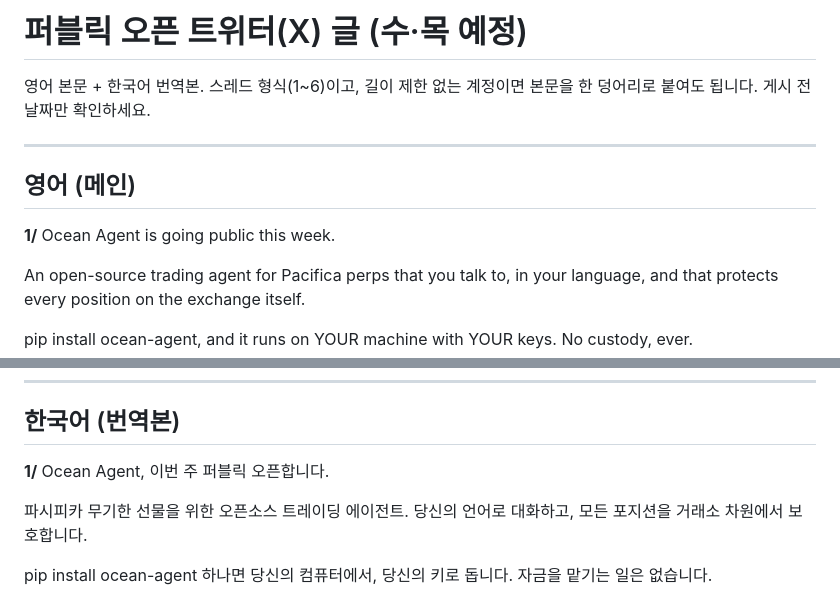
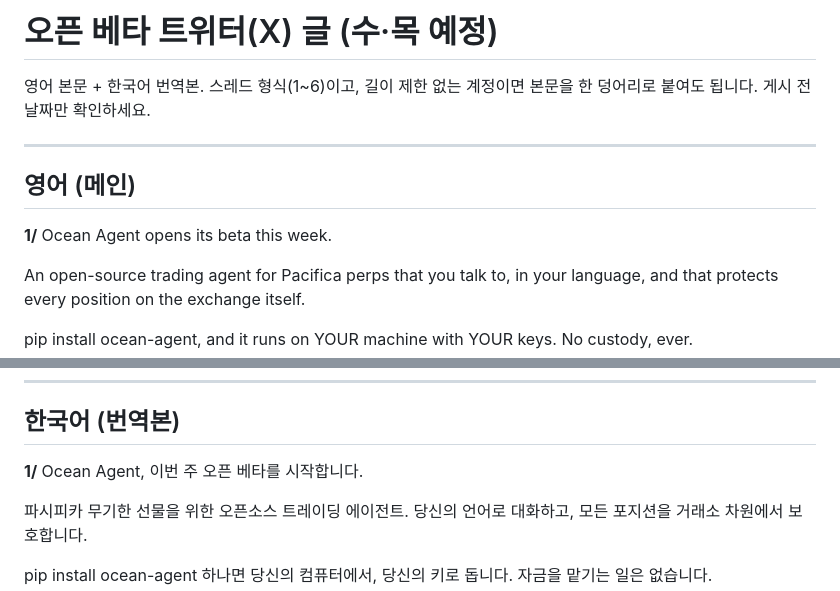
Before and after one commit to halulume/ocean-agent, a Markdown page: 트위터글.md, 2 parts joined by grey strips. Rendered like a GitHub page.

Commit message:
twitter thread says open beta, not public launch
Matches the wording the article and the site settled on. "Going public"
promises a finished product; the beta opens on the 26th with the geometry
still moving.

Co-Authored-By: Claude Opus 5 <noreply@anthropic.com>

```diff
--- a/트위터글.md
+++ b/트위터글.md
@@ -1,4 +1,4 @@
-# 퍼블릭 오픈 트위터(X) 글 (수·목 예정)
+# 오픈 베타 트위터(X) 글 (수·목 예정)
 
 영어 본문 + 한국어 번역본. 스레드 형식(1~6)이고, 길이 제한 없는 계정이면
 본문을 한 덩어리로 붙여도 됩니다. 게시 전 날짜만 확인하세요.
@@ -8,7 +8,7 @@
 ## 영어 (메인)
 
 **1/**
-Ocean Agent is going public this week.
+Ocean Agent opens its beta this week.
 
 An open-source trading agent for Pacifica perps that you talk to, in your language, and that protects every position on the exchange itself.
 
@@ -48,7 +48,7 @@ Telegram: https://oceanagent.fi/telegram
 ## 한국어 (번역본)
 
 **1/**
-Ocean Agent, 이번 주 퍼블릭 오픈합니다.
+Ocean Agent, 이번 주 오픈 베타를 시작합니다.
 
 파시피카 무기한 선물을 위한 오픈소스 트레이딩 에이전트. 당신의 언어로 대화하고, 모든 포지션을 거래소 차원에서 보호합니다.
 
```
